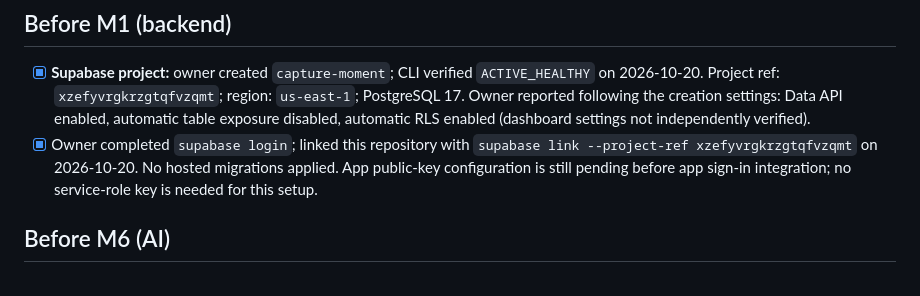
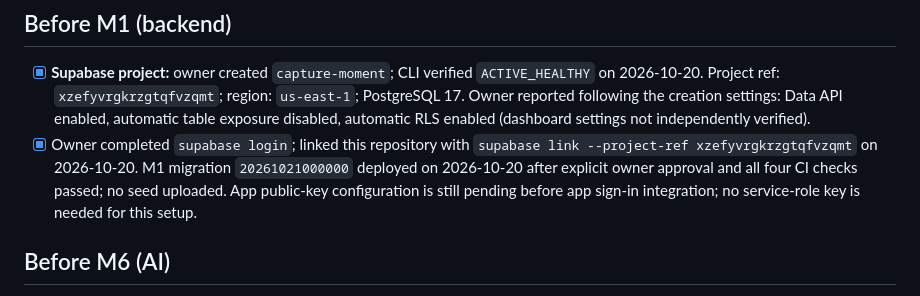
Before and after one commit to Gingobell/Capture-Moments-To-Diary, a Markdown page: docs/01-setup-checklist.md, the part around the change. Drawn GitHub-style.

```diff
--- a/docs/01-setup-checklist.md
+++ b/docs/01-setup-checklist.md
@@ -11,7 +11,7 @@ Steps are grouped by the milestone that first needs them, so you can start build
 
 ## Before M1 (backend)
 - [x] **Supabase project:** owner created `capture-moment`; CLI verified `ACTIVE_HEALTHY` on 2026-10-20. Project ref: `xzefyvrgkrzgtqfvzqmt`; region: `us-east-1`; PostgreSQL 17. Owner reported following the creation settings: Data API enabled, automatic table exposure disabled, automatic RLS enabled (dashboard settings not independently verified).
-- [x] Owner completed `supabase login`; linked this repository with `supabase link --project-ref xzefyvrgkrzgtqfvzqmt` on 2026-10-20. No hosted migrations applied. App public-key configuration is still pending before app sign-in integration; no service-role key is needed for this setup.
+- [x] Owner completed `supabase login`; linked this repository with `supabase link --project-ref xzefyvrgkrzgtqfvzqmt` on 2026-10-20. M1 migration `20261021000000` deployed on 2026-10-20 after explicit owner approval and all four CI checks passed; no seed uploaded. App public-key configuration is still pending before app sign-in integration; no service-role key is needed for this setup.
 
 ## Before M6 (AI)
 - [ ] **AI provider key.** Recommended: **Google Gemini API** with **billing turned on** (Google AI Studio → Get API key → set up billing). On Google's free tier, prompts may be used to improve Google's products, which isn't acceptable for private diaries; the paid tier doesn't, and its cheapest models cost fractions of a cent per call. Optional second key: DeepSeek (very cheap and strong in Chinese, but data is processed in China; decide after the quality check in M6).
```
Also changed, not shown: docs/decisions-log.md (+2 -0 lines), docs/progress.md (+13 -6 lines).
